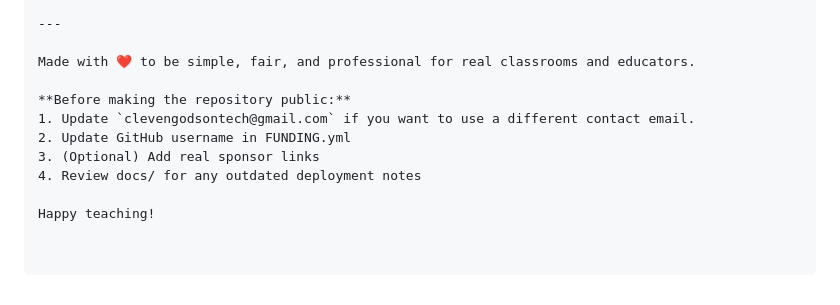
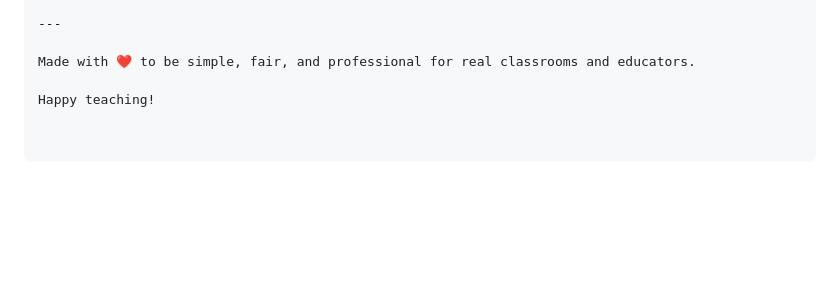
Before and after one commit to cleven12/oqa-sys, a Markdown page: README.md, the part around the change. Drawn GitHub-style; blank space fills up the shorter version.

Commit message:
remove pre-publication checklist from README

```diff
--- a/README.md
+++ b/README.md
@@ -231,10 +231,4 @@ This is how I fund ongoing development of the open source project while offering
 
 Made with ❤️ to be simple, fair, and professional for real classrooms and educators.
 
-**Before making the repository public:**
-1. Update `clevengodsontech@gmail.com` if you want to use a different contact email.
-2. Update GitHub username in FUNDING.yml
-3. (Optional) Add real sponsor links
-4. Review docs/ for any outdated deployment notes
-
 Happy teaching!
```
